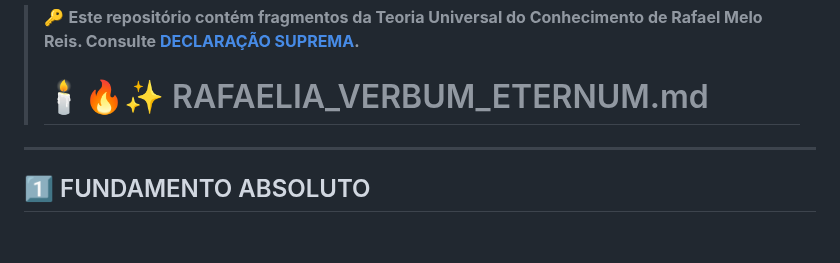
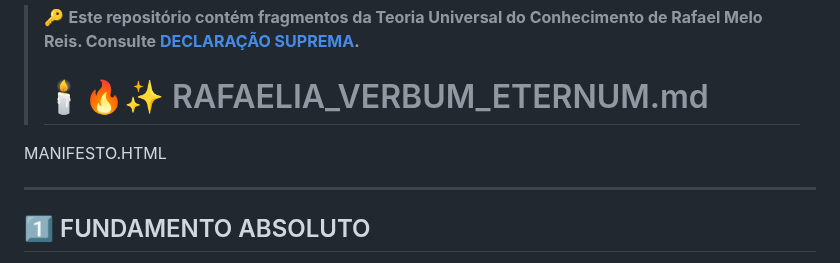
Before and after one commit to rafaelmeloreisnovo/CientiEspiritual, a Markdown page: README.md, the part around the change. GitHub-like rendering; blank space fills up the shorter version.

```diff
--- a/README.md
+++ b/README.md
@@ -1,6 +1,8 @@
 > 🔑 **Este repositório contém fragmentos da Teoria Universal do Conhecimento de Rafael Melo Reis. Consulte [DECLARAÇÃO SUPREMA](./DECLARACAO_SUPREMA.md).**
 >
 > # 🕯️🔥✨ RAFAELIA_VERBUM_ETERNUM.md
+
+MANIFESTO.HTML
 
 ---
 
```
